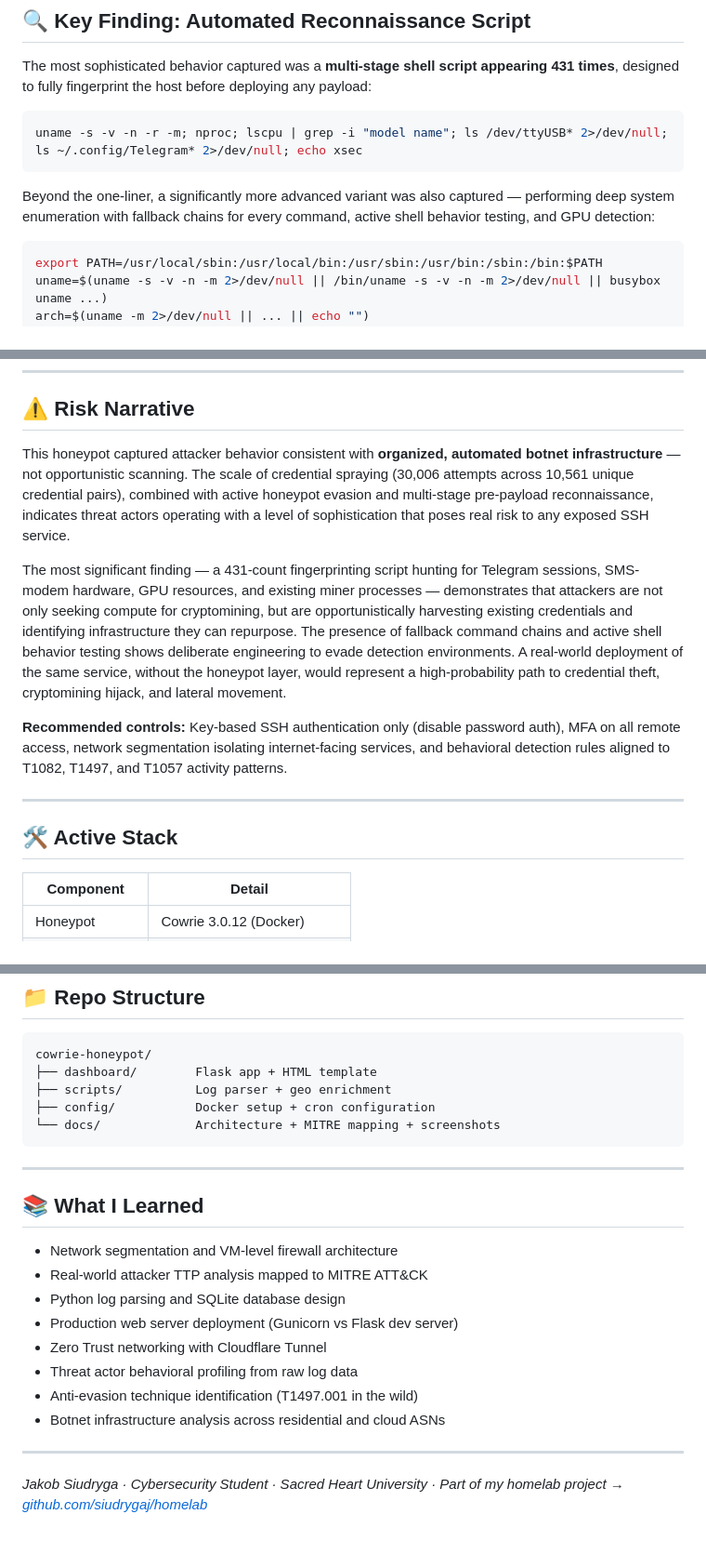
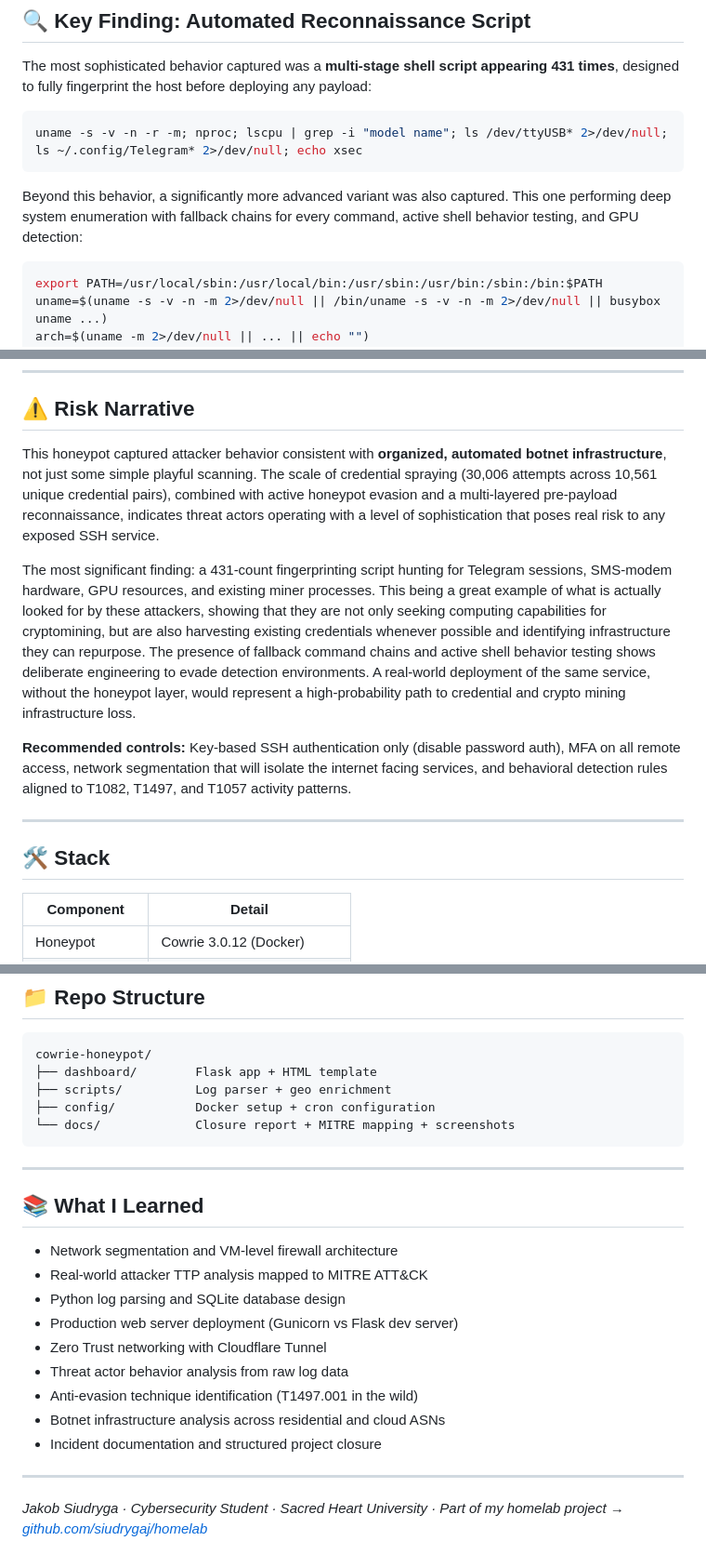
Before and after one commit to siudrygaj/cowrie-honeypot, a Markdown page: README.md, 3 parts joined by grey strips. Shown at 93% size. GitHub-like rendering.

````diff
--- a/README.md
+++ b/README.md
@@ -95,7 +103,7 @@ The most sophisticated behavior captured was a **multi-stage shell script appear
 uname -s -v -n -r -m; nproc; lscpu | grep -i "model name"; ls /dev/ttyUSB* 2>/dev/null; ls ~/.config/Telegram* 2>/dev/null; echo xsec
 ```
 
-Beyond the one-liner, a significantly more advanced variant was also captured — performing deep system enumeration with fallback chains for every command, active shell behavior testing, and GPU detection:
+Beyond this behavior, a significantly more advanced variant was also captured. This one performing deep system enumeration with fallback chains for every command, active shell behavior testing, and GPU detection:
 
 ```bash
 export PATH=/usr/local/sbin:/usr/local/bin:/usr/sbin:/usr/bin:/sbin:/bin:$PATH
@@ -143,15 +152,15 @@ gpu_info=$(lspci | grep -i vga; lspci | grep -i nvidia ...)
 
 ## ⚠️ Risk Narrative
 
-This honeypot captured attacker behavior consistent with **organized, automated botnet infrastructure** — not opportunistic scanning. The scale of credential spraying (30,006 attempts across 10,561 unique credential pairs), combined with active honeypot evasion and multi-stage pre-payload reconnaissance, indicates threat actors operating with a level of sophistication that poses real risk to any exposed SSH service.
+This honeypot captured attacker behavior consistent with **organized, automated botnet infrastructure**, not just some simple playful scanning. The scale of credential spraying (30,006 attempts across 10,561 unique credential pairs), combined with active honeypot evasion and a multi-layered pre-payload reconnaissance, indicates threat actors operating with a level of sophistication that poses real risk to any exposed SSH service.
 
-The most significant finding — a 431-count fingerprinting script hunting for Telegram sessions, SMS-modem hardware, GPU resources, and existing miner processes — demonstrates that attackers are not only seeking compute for cryptomining, but are opportunistically harvesting existing credentials and identifying infrastructure they can repurpose. The presence of fallback command chains and active shell behavior testing shows deliberate engineering to evade detection environments. A real-world deployment of the same service, without the honeypot layer, would represent a high-probability path to credential theft, cryptomining hijack, and lateral movement.
+The most significant finding: a 431-count fingerprinting script hunting for Telegram sessions, SMS-modem hardware, GPU resources, and existing miner processes. This being a great example of what is actually looked for by these attackers, showing that they are not only seeking computing capabilities for cryptomining, but are also harvesting existing credentials whenever possible and identifying infrastructure they can repurpose. The presence of fallback command chains and active shell behavior testing shows deliberate engineering to evade detection environments. A real-world deployment of the same service, without the honeypot layer, would represent a high-probability path to credential and crypto mining infrastructure loss.
 
-**Recommended controls:** Key-based SSH authentication only (disable password auth), MFA on all remote access, network segmentation isolating internet-facing services, and behavioral detection rules aligned to T1082, T1497, and T1057 activity patterns.
+**Recommended controls:** Key-based SSH authentication only (disable password auth), MFA on all remote access, network segmentation that will isolate the internet facing services, and behavioral detection rules aligned to T1082, T1497, and T1057 activity patterns.
 
 ---
 
-## 🛠️ Active Stack
+## 🛠️ Stack
 
 | Component | Detail |
 |---|---|
@@ -174,7 +183,7 @@ cowrie-honeypot/
 ├── dashboard/        Flask app + HTML template
 ├── scripts/          Log parser + geo enrichment
 ├── config/           Docker setup + cron configuration
-└── docs/             Architecture + MITRE mapping + screenshots
+└── docs/             Closure report + MITRE mapping + screenshots
 ```
 
 ---
@@ -186,9 +195,10 @@ cowrie-honeypot/
 - Python log parsing and SQLite database design
 - Production web server deployment (Gunicorn vs Flask dev server)
 - Zero Trust networking with Cloudflare Tunnel
-- Threat actor behavioral profiling from raw log data
+- Threat actor behavior analysis from raw log data
 - Anti-evasion technique identification (T1497.001 in the wild)
 - Botnet infrastructure analysis across residential and cloud ASNs
+- Incident documentation and structured project closure
 
 ---
 
````
Also changed, not shown: other parts of README.md (+39 -30 lines).
